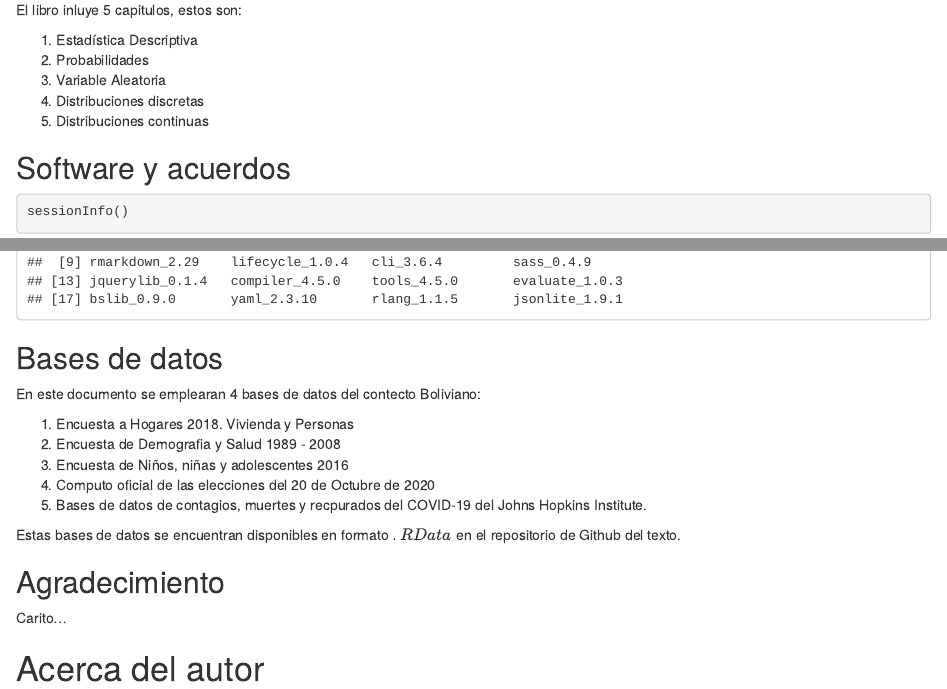
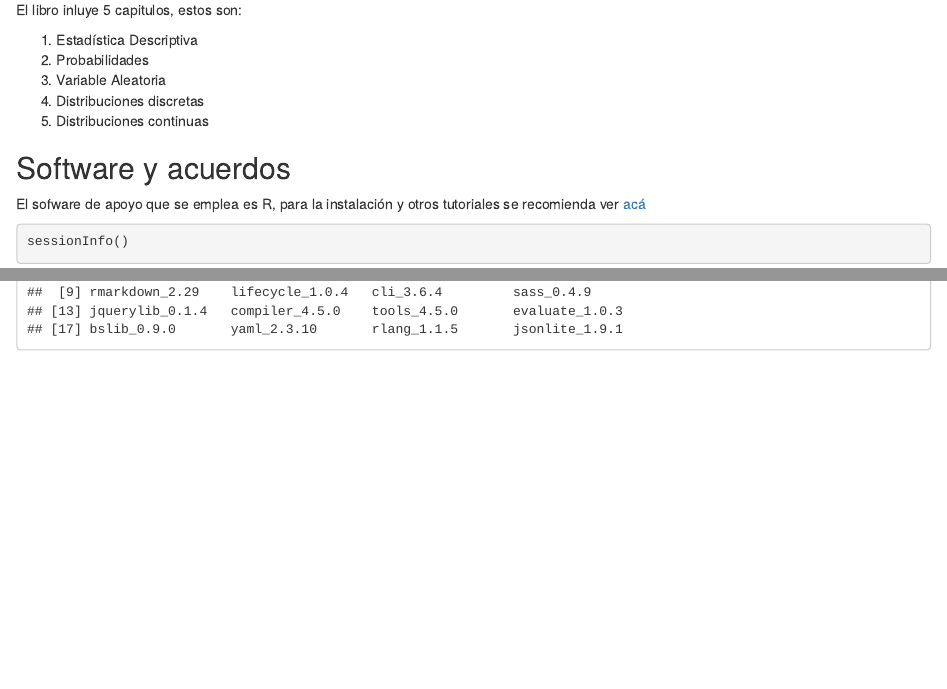
Before and after one commit to AlvaroLimber/EST-133, an R Markdown document (index.Rmd): the page in a window 1100 px wide, from 1910 px down, and a second part further down, joined at a grey line. Rendered offline with R 4.5, knitr and Pandoc, with nearby package versions; drawn as R Markdown's standard HTML page in place of the format the file asks for.

Commit message:
book est133

````diff
--- a/index.Rmd
+++ b/index.Rmd
@@ -37,24 +37,8 @@ El libro inluye 5 capitulos, estos son:
 
 ## Software y acuerdos {-}
 
+El sofware de apoyo que se emplea es R, para la instalación y otros tutoriales se recomienda ver [acá](https://cran.r-project.org/)
+
 ```{r}
 sessionInfo()
 ```
-
-## Bases de datos {-}
-
-En este documento se emplearan 4 bases de datos del contecto Boliviano:
-
-1. Encuesta a Hogares 2018. Vivienda y Personas
-2. Encuesta de Demografia y Salud 1989 - 2008
-3. Encuesta de Niños, niñas y adolescentes 2016
-4. Computo oficial de las elecciones del 20 de Octubre de 2020
-5. Bases de datos de contagios, muertes y recpurados del COVID-19 del Johns Hopkins Institute.
-
-Estas bases de datos se encuentran disponibles en formato $.RData$ en el repositorio de Github del texto.
-
-## Agradecimiento  {-}
-
-Carito...
-
-# Acerca del autor {-}
````
Also changed, not shown: 1_descriptiva.Rmd (+1 -1 lines), 2_probabilidades.Rmd (+1 -1 lines), 19 other files.
